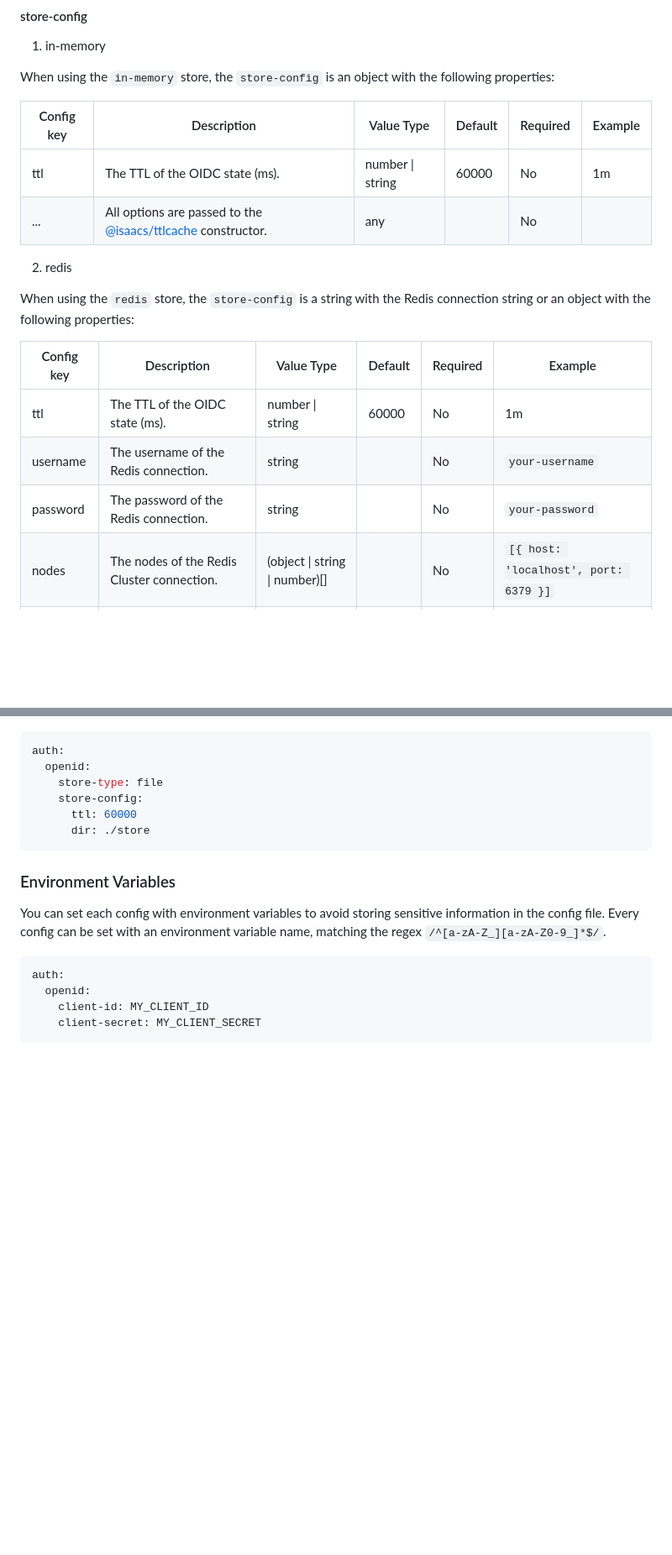
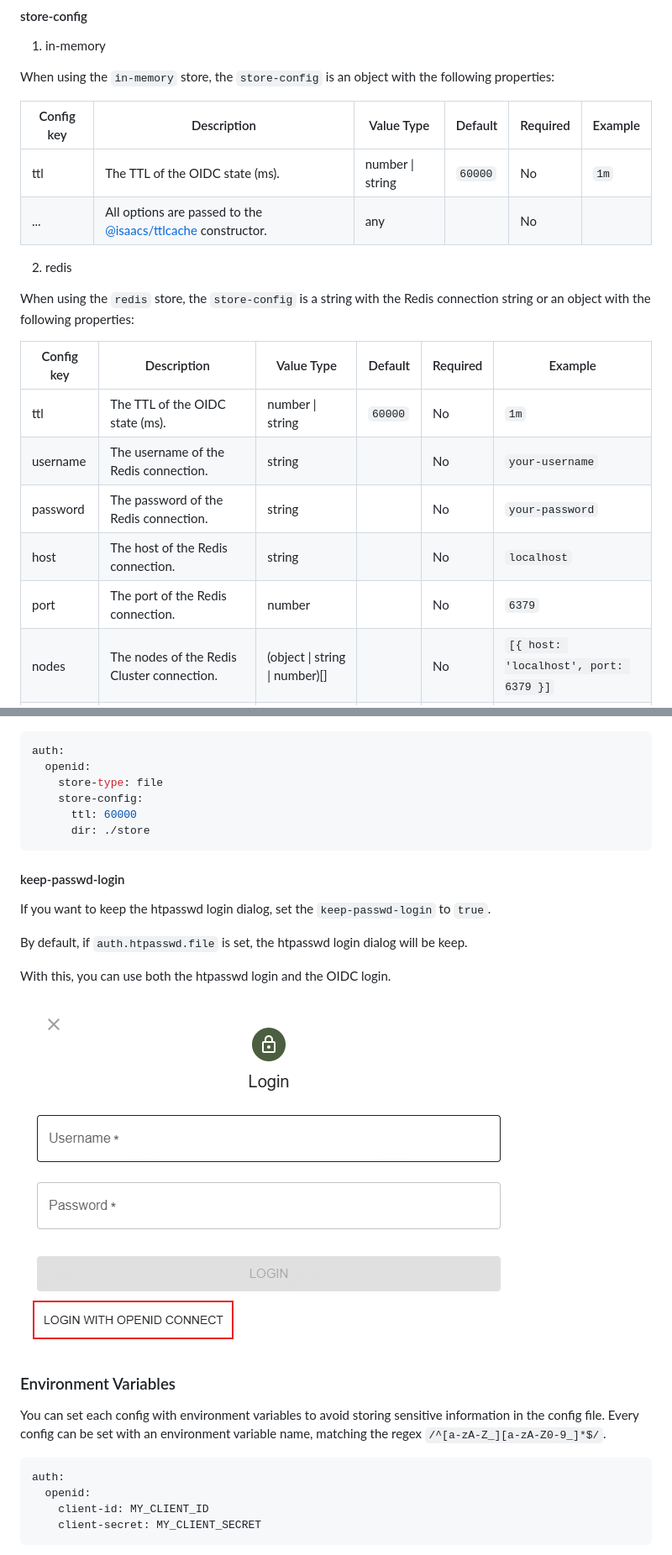
Before and after one commit to kuoruan/verdaccio-openid, a Markdown page: README.md, 2 parts joined by grey strips. Shown at 84% size. Rendered like a GitHub page; pictures changed too: images/login-dialog.png (added); blank space fills up the shorter version.

Commit message:
docs: add keep-passwd-login option to README

````diff
--- a/README.md
+++ b/README.md
@@ -107,7 +108,7 @@ When using the `in-memory` store, the `store-config` is an object with the follo
 
 | Config key | Description                                                                                                   | Value Type       | Default | Required | Example |
 | ---------- | ------------------------------------------------------------------------------------------------------------- | ---------------- | ------- | -------- | ------- |
-| ttl        | The TTL of the OIDC state (ms).                                                                               | number \| string | 60000   | No       | 1m      |
+| ttl        | The TTL of the OIDC state (ms).                                                                               | number \| string | `60000` | No       | `1m`    |
 | ...        | All options are passed to the [@isaacs/ttlcache](https://www.npmjs.com/package/@isaacs/ttlcache) constructor. | any              |         | No       |         |
 
 2. redis
@@ -116,9 +117,11 @@ When using the `redis` store, the `store-config` is a string with the Redis conn
 
 | Config key | Description                                                                                 | Value Type                     | Default | Required | Example                               |
 | ---------- | ------------------------------------------------------------------------------------------- | ------------------------------ | ------- | -------- | ------------------------------------- |
-| ttl        | The TTL of the OIDC state (ms).                                                             | number \| string               | 60000   | No       | 1m                                    |
+| ttl        | The TTL of the OIDC state (ms).                                                             | number \| string               | `60000` | No       | `1m`                                  |
 | username   | The username of the Redis connection.                                                       | string                         |         | No       | `your-username`                       |
 | password   | The password of the Redis connection.                                                       | string                         |         | No       | `your-password`                       |
+| host       | The host of the Redis connection.                                                           | string                         |         | No       | `localhost`                           |
+| port       | The port of the Redis connection.                                                           | number                         |         | No       | `6379`                                |
 | nodes      | The nodes of the Redis Cluster connection.                                                  | (object \| string \| number)[] |         | No       | `[{ host: 'localhost', port: 6379 }]` |
 | ...        | All options are passed to the [ioredis](https://www.npmjs.com/package/ioredis) constructor. | any                            |         | No       |                                       |
 
@@ -191,6 +194,16 @@ auth:
       ttl: 60000
       dir: ./store
 ```
+
+#### keep-passwd-login
+
+If you want to keep the htpasswd login dialog, set the `keep-passwd-login` to `true`.
+
+By default, if `auth.htpasswd.file` is set, the htpasswd login dialog will be keep.
+
+With this, you can use both the htpasswd login and the OIDC login.
+
+![Login Dialog](./images/login-dialog.png)
 
 ### Environment Variables
 
````
Also changed, not shown: other parts of README.md (+3 -2 lines).
